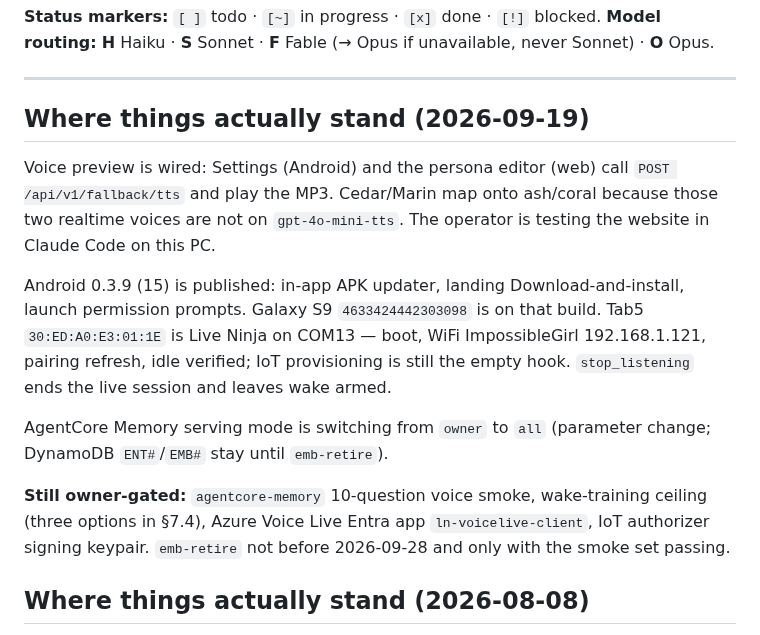
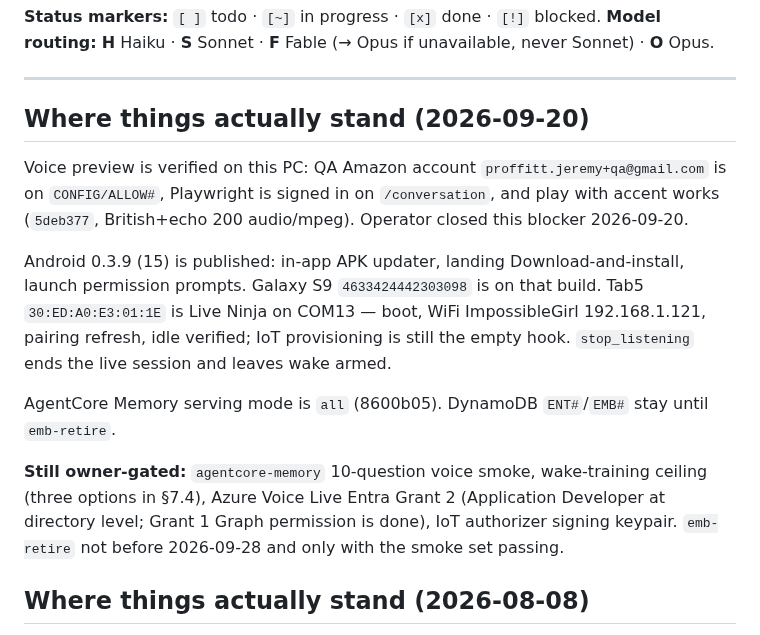
Before and after one commit to JeremyProffittOrg/live-ninja, a Markdown page: plan.md, the part around the change. Rendered like a GitHub page.

Commit message:
Close Amazon sign-in / voice preview blocker; four owner-gated items remain.

```diff
--- a/plan.md
+++ b/plan.md
@@ -29,12 +29,12 @@ Archived (history preserved in full, banners at the top of each):
 
 ---
 
-## Where things actually stand (2026-09-19)
-
-Voice preview is wired: Settings (Android) and the persona editor (web) call
-`POST /api/v1/fallback/tts` and play the MP3. Cedar/Marin map onto ash/coral
-because those two realtime voices are not on `gpt-4o-mini-tts`. The operator
-is testing the website in Claude Code on this PC.
+## Where things actually stand (2026-09-20)
+
+Voice preview is verified on this PC: QA Amazon account
+`proffitt.jeremy+qa@gmail.com` is on `CONFIG/ALLOW#`, Playwright is signed in
+on `/conversation`, and play with accent works (`5deb377`, British+echo 200
+audio/mpeg). Operator closed this blocker 2026-09-20.
 
 Android 0.3.9 (15) is published: in-app APK updater, landing Download-and-install,
 launch permission prompts. Galaxy S9 `4633424442303098` is on that build.
@@ -42,13 +42,14 @@ Tab5 `30:ED:A0:E3:01:1E` is Live Ninja on COM13 — boot, WiFi ImpossibleGirl
 192.168.1.121, pairing refresh, idle verified; IoT provisioning is still the
 empty hook. `stop_listening` ends the live session and leaves wake armed.
 
-AgentCore Memory serving mode is switching from `owner` to `all` (parameter
-change; DynamoDB `ENT#`/`EMB#` stay until `emb-retire`).
+AgentCore Memory serving mode is `all` (8600b05). DynamoDB `ENT#`/`EMB#` stay
+until `emb-retire`.
 
 **Still owner-gated:** `agentcore-memory` 10-question voice smoke, wake-training
-ceiling (three options in §7.4), Azure Voice Live Entra app `ln-voicelive-client`,
-IoT authorizer signing keypair. `emb-retire` not before 2026-09-28 and only
-with the smoke set passing.
+ceiling (three options in §7.4), Azure Voice Live Entra Grant 2 (Application
+Developer at directory level; Grant 1 Graph permission is done), IoT authorizer
+signing keypair. `emb-retire` not before 2026-09-28 and only with the smoke set
+passing.
 
 ## Where things actually stand (2026-08-08)
 
```
